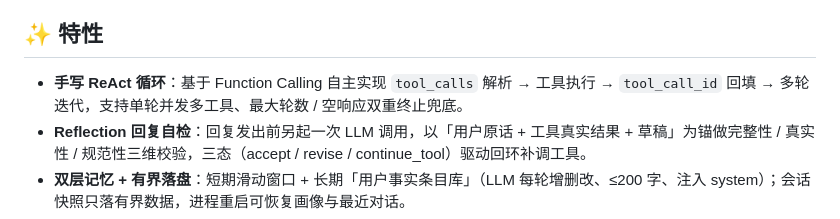
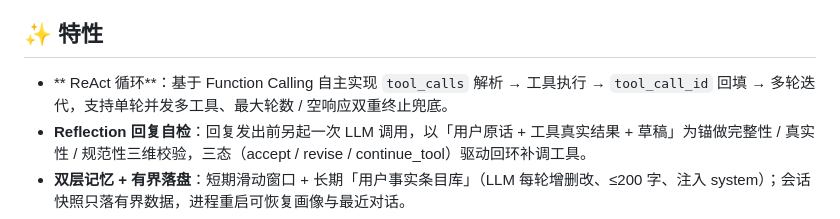
Before and after one commit to mfn636/E-commerce_agent_v1.0.2, a Markdown page: README.md, the part around the change. Drawn GitHub-style.

```diff
--- a/README.md
+++ b/README.md
@@ -4,7 +4,7 @@
 
 ## ✨ 特性
 
-- **手写 ReAct 循环**：基于 Function Calling 自主实现 `tool_calls` 解析 → 工具执行 → `tool_call_id` 回填 → 多轮迭代，支持单轮并发多工具、最大轮数 / 空响应双重终止兜底。
+- ** ReAct 循环**：基于 Function Calling 自主实现 `tool_calls` 解析 → 工具执行 → `tool_call_id` 回填 → 多轮迭代，支持单轮并发多工具、最大轮数 / 空响应双重终止兜底。
 - **Reflection 回复自检**：回复发出前另起一次 LLM 调用，以「用户原话 + 工具真实结果 + 草稿」为锚做完整性 / 真实性 / 规范性三维校验，三态（accept / revise / continue_tool）驱动回环补调工具。
 - **双层记忆 + 有界落盘**：短期滑动窗口 + 长期「用户事实条目库」（LLM 每轮增删改、≤200 字、注入 system）；会话快照只落有界数据，进程重启可恢复画像与最近对话。
 - **pydantic 驱动工具契约**：用 pydantic 模型定义工具入参，`model_json_schema()` 自动生成 Function Schema，并用同一份模型做参数校验（枚举 / 范围 / 正则 / 长度），单一真相来源。
```
